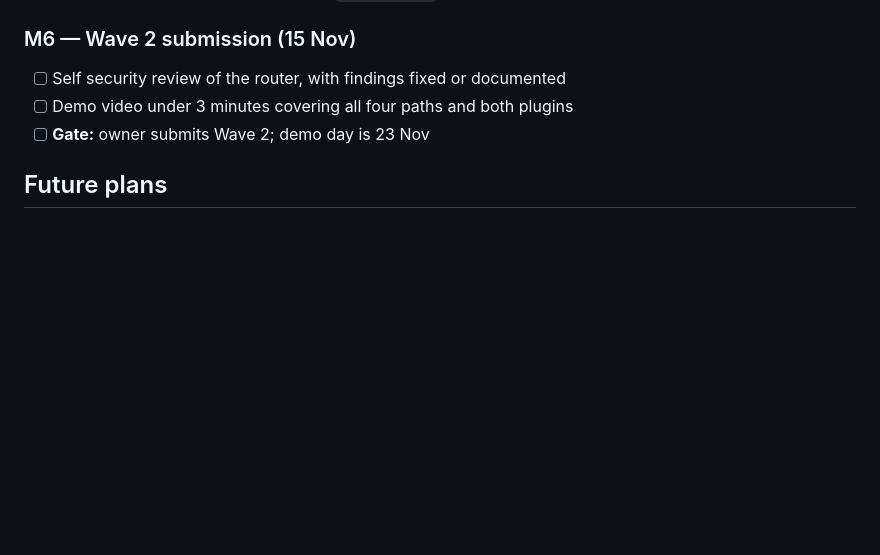
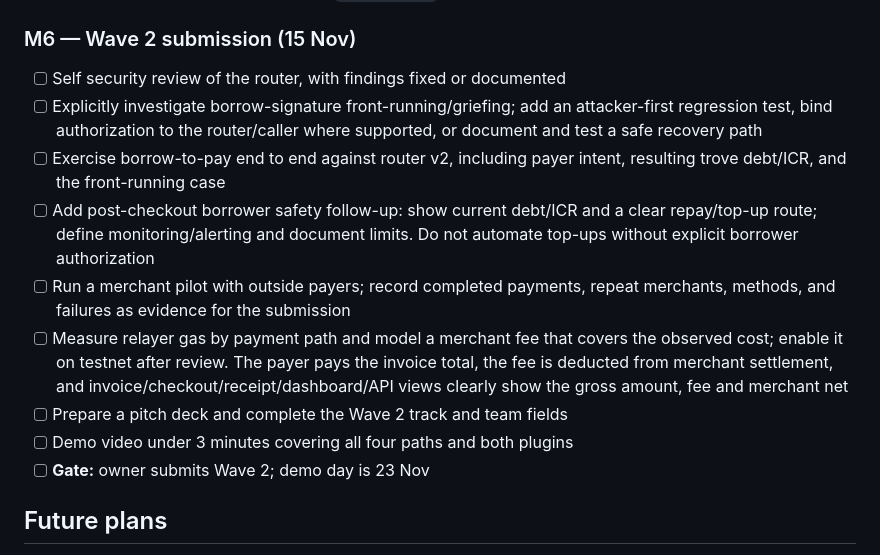
Before and after one commit to Evangel90/Mezout, a Markdown page: docs/BRIEF.md, the part around the change. GitHub-like rendering; blank space fills up the shorter version.

```diff
--- a/docs/BRIEF.md
+++ b/docs/BRIEF.md
@@ -293,6 +293,12 @@ M0 and M1 must be done by Sunday 26 Oct for the Wave 1 submission. M2–M6 fill
 ### M6 — Wave 2 submission (15 Nov)
 
 - [ ] Self security review of the router, with findings fixed or documented
+- [ ] Explicitly investigate borrow-signature front-running/griefing; add an attacker-first regression test, bind authorization to the router/caller where supported, or document and test a safe recovery path
+- [ ] Exercise borrow-to-pay end to end against router v2, including payer intent, resulting trove debt/ICR, and the front-running case
+- [ ] Add post-checkout borrower safety follow-up: show current debt/ICR and a clear repay/top-up route; define monitoring/alerting and document limits. Do not automate top-ups without explicit borrower authorization
+- [ ] Run a merchant pilot with outside payers; record completed payments, repeat merchants, methods, and failures as evidence for the submission
+- [ ] Measure relayer gas by payment path and model a merchant fee that covers the observed cost; enable it on testnet after review. The payer pays the invoice total, the fee is deducted from merchant settlement, and invoice/checkout/receipt/dashboard/API views clearly show the gross amount, fee and merchant net
+- [ ] Prepare a pitch deck and complete the Wave 2 track and team fields
 - [ ] Demo video under 3 minutes covering all four paths and both plugins
 - [ ] **Gate:** owner submits Wave 2; demo day is 23 Nov
 
```
Also changed, not shown: docs/WAVE-REPORT.md (+13 -5 lines).
